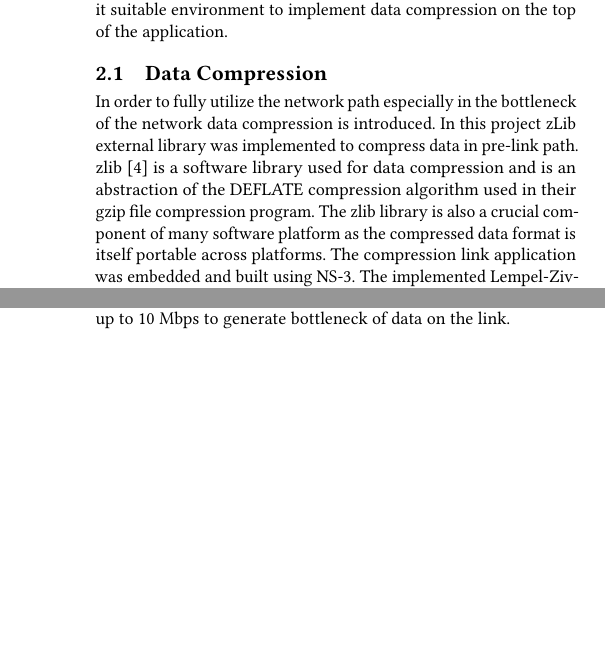
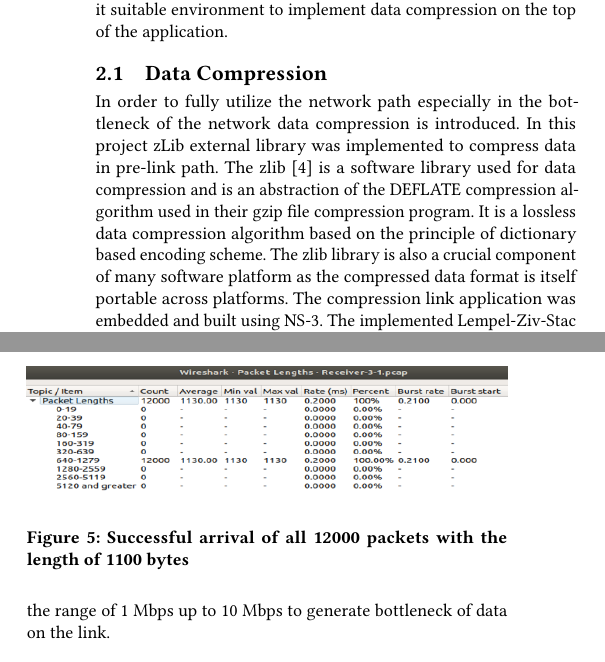
Before and after one commit to alperozdamar/transport_layer_security_compression, a LaTeX paper (Document/ACM Conference Proceedings _Master_ Template/sample-xelatex.tex): two parts of the columns of pages 2 and 4 of 5, joined at a grey line, cut so that both start at the same text, the shorter picture padded with empty space. Compiled offline with pdfLaTeX.

Commit message:
add image

```diff
--- a/Document/ACM Conference Proceedings _Master_ Template/sample-xelatex.tex
+++ b/Document/ACM Conference Proceedings _Master_ Template/sample-xelatex.tex
@@ -249,11 +249,10 @@ second packet train contains random sequence of bits. This configuration generat
 
 \subsection{Data Compression}
 
- In order to fully utilize the network path especially in the bottleneck of the network data compression is introduced. In this project zLib external library was implemented to compress data in pre-link path. zlib \cite{Deutsch:1996:ZCD:RFC1950} is a software library used for data compression
- and is an abstraction of the DEFLATE compression algorithm used in their gzip file compression program. The zlib library is also a crucial component of many software platform as the compressed data format is itself portable across platforms.
+ In order to fully utilize the network path especially in the bottleneck of the network data compression is introduced. In this project zLib external library was implemented to compress data in pre-link path. The zlib \cite{Deutsch:1996:ZCD:RFC1950} is a software library used for data compression
+ and is an abstraction of the DEFLATE compression algorithm used in their gzip file compression program. It is a lossless data compression algorithm based on the principle of dictionary based encoding scheme. The zlib library is also a crucial component of many software platform as the compressed data format is itself portable across platforms.
 The compression link application was embedded and built using NS-3.
-The implemented Lempel-Ziv-Stac \cite{Deutsch:1996:ZCD:RFC1950} compression algorithm is  responsible for
-compression and decompression of incoming and outgoing packets and follows
+The implemented Lempel-Ziv-Stac \cite{Deutsch:1996:ZCD:RFC1950} compression algorithm is  responsible for compression and decompression of incoming and outgoing packets and follows
 RFC 1974 PPP Stac LZS Compression Protocol \cite{Deutsch:1996:ZCD:RFC1950} requirement.
 For the purposes of this project, the entire packets are inspected upon the arrival for checking the protocol number.  Matched protocol packet then is pushed for compression process. The pre-processing  finds the matched packet to replace the original protocol number with the LZS protocol number, 0x4021.
 
@@ -401,7 +400,16 @@ Second UDP client is in-charge to generate high entropy trained packet and run i
 The same process will take place for high entropy trained packet. In the other hand, UDP server counts the incoming packets and calculates the delta high entropy and the delta low entropy based on the equation \ref{eq:2}.\\
 To detect the compression threshold value of 100 ms was defined.  The delta time difference more than the threshold value triggers the detection flag and vice a versa. Timing report of the delta is logged and store in the repository.
 
-Client and server application where the senders send 6000 UDP packets and the receiver records the arrival time between the first and the last packet in the train . the first packet train consists of all packets of size 1100 bytes in their payload, filled with zeros while the second packet trains contains random sequence of bits. If the difference in arrival time between the first and last packets of the two trains is more than the fixed threshold of 100 ms, the application reports compression detected whilst when the time difference is less than the threshold value, there is probably no compression link in the path and the application reports no compression is detected. The middle link data rate was modified within the range of 1 Mbps up to 10 Mbps to generate bottleneck of data on the link.
+Client and server application where the senders send 6000 UDP packets and the receiver records the arrival time between the first and the last packet in the train . the first packet train consists of all packets of size 1100 (Figure \ref{length}) bytes in their payload, filled with zeros while the second packet trains contains random sequence of bits.
+
+ \begin{figure}[h]
+  \centering
+  \includegraphics[width=\linewidth]{packet_length}
+  \caption{Successful arrival of all 12000 packets with the length of 1100 bytes }
+  \label{length}
+\end{figure}
+
+If the difference in arrival time between the first and last packets of the two trains is more than the fixed threshold of 100 ms, the application reports compression detected whilst when the time difference is less than the threshold value, there is probably no compression link in the path and the application reports no compression is detected. The middle link data rate was modified within the range of 1 Mbps up to 10 Mbps to generate bottleneck of data on the link.
 
  \begin{figure}[h]
   \centering
```
Also changed, not shown: Document/ACM Conference Proceedings _Master_ Template/packet_length.png (added).
